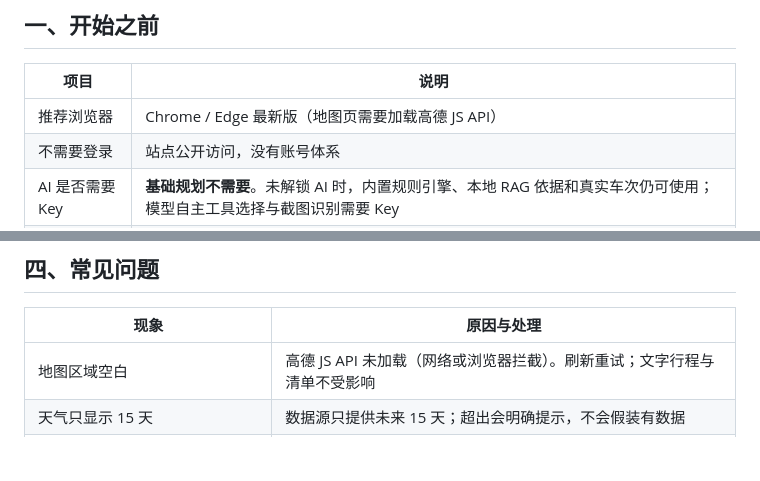
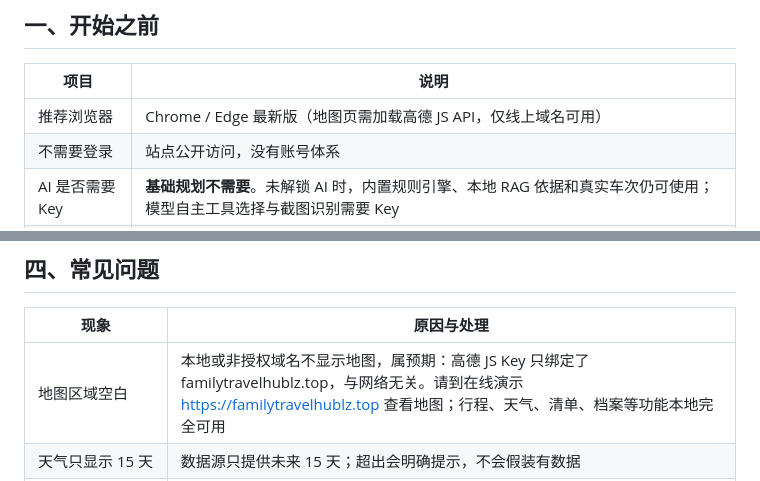
Before and after one commit to ZIPzP/jiayouhui, a Markdown page: docs/评委快速上手.md, 2 parts joined by grey strips. GitHub-like rendering; blank space fills up the shorter version.

Commit message:
docs(评审材料): 修正地图空白成因说明，改为高德 Key 域名绑定而非网络问题
评委快速上手.md 原写「高德 JS API 未加载（网络或浏览器拦截），刷新重试」，与域名白名单限制不符，会误导本地跑包的评委；改为说明 Key 只绑定线上域名并引导到在线演示，同时更新推荐浏览器一行。

```diff
--- a/docs/评委快速上手.md
+++ b/docs/评委快速上手.md
@@ -9,7 +9,7 @@
 
 | 项目 | 说明 |
 | --- | --- |
-| 推荐浏览器 | Chrome / Edge 最新版（地图页需要加载高德 JS API） |
+| 推荐浏览器 | Chrome / Edge 最新版（地图页需加载高德 JS API，仅线上域名可用） |
 | 不需要登录 | 站点公开访问，没有账号体系 |
 | AI 是否需要 Key | **基础规划不需要**。未解锁 AI 时，内置规则引擎、本地 RAG 依据和真实车次仍可使用；模型自主工具选择与截图识别需要 Key |
 | 网络要求 | 行程页会实时查询 12306 车次与天气，需要正常联网；这两个数据源失败时会明确提示并降级，不会白屏 |
@@ -60,7 +60,7 @@
 
 | 现象 | 原因与处理 |
 | --- | --- |
-| 地图区域空白 | 高德 JS API 未加载（网络或浏览器拦截）。刷新重试；文字行程与清单不受影响 |
+| 地图区域空白 | 本地或非授权域名不显示地图，属预期：高德 JS Key 只绑定了 familytravelhublz.top，与网络无关。请到在线演示 <https://familytravelhublz.top> 查看地图；行程、天气、清单、档案等功能本地完全可用 |
 | 天气只显示 15 天 | 数据源只提供未来 15 天；超出会明确提示，不会假装有数据 |
 | 提示「所选时段暂无车次，自动推荐上午车次」 | 这是**防编造**设计：该时段确实没有直达车，系统给提示而不是编一个班次 |
 | 生成要等十几秒 | 一次生成要串行查去程/返程车次与票价，再计算行程。已做车次缓存与并发查询，首次会慢一些 |
```
